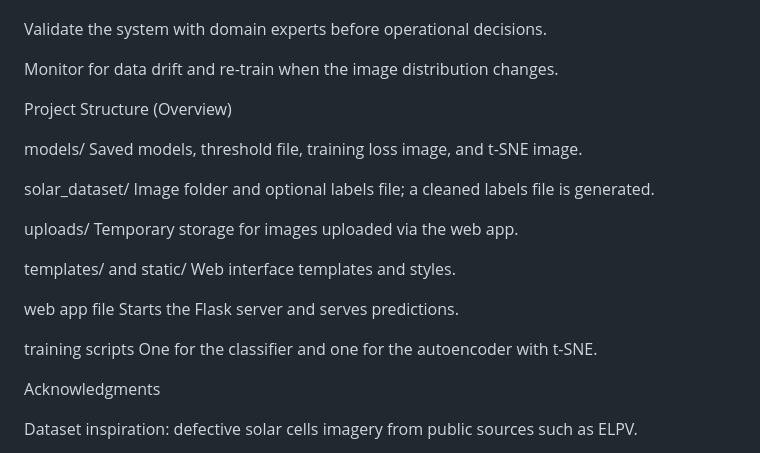
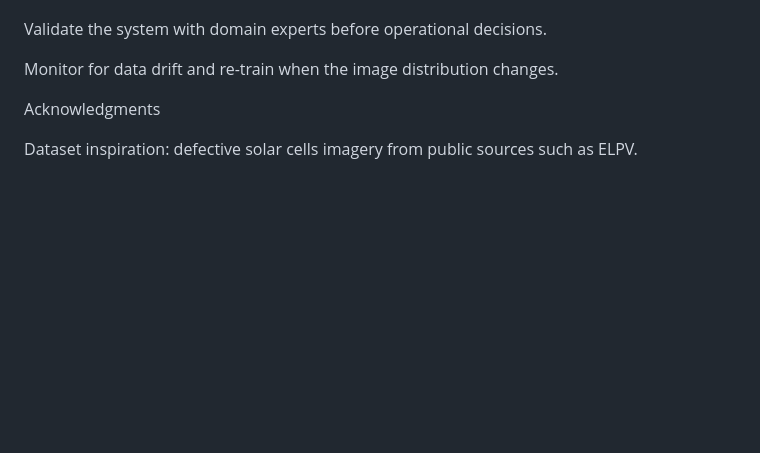
Before and after one commit to AzizahAlq/Solar-Cell-Defect-Classifier, a Markdown page: README.md, the part around the change. Rendered like a GitHub page; blank space fills up the shorter version.

```diff
--- a/README.md
+++ b/README.md
@@ -164,25 +164,6 @@ Validate the system with domain experts before operational decisions.
 
 Monitor for data drift and re-train when the image distribution changes.
 
-Project Structure (Overview)
-
-models/
-Saved models, threshold file, training loss image, and t-SNE image.
-
-solar_dataset/
-Image folder and optional labels file; a cleaned labels file is generated.
-
-uploads/
-Temporary storage for images uploaded via the web app.
-
-templates/ and static/
-Web interface templates and styles.
-
-web app file
-Starts the Flask server and serves predictions.
-
-training scripts
-One for the classifier and one for the autoencoder with t-SNE.
 
 Acknowledgments
 
```
